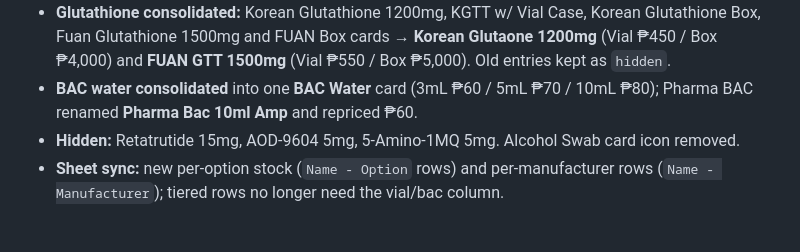
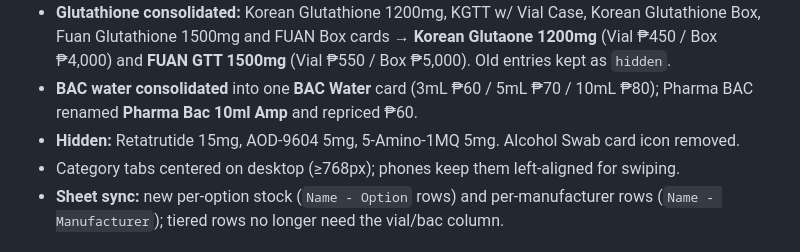
Before and after one commit to aasshop100/biopepph, a Markdown page: README.md, the part around the change. Rendered like a GitHub page.

Commit message:
README: note centered category tabs
Co-Authored-By: Claude Opus 5 <noreply@anthropic.com>

```diff
--- a/README.md
+++ b/README.md
@@ -94,6 +94,7 @@ Changes are appended here as they're made, most recent first.
 - **Glutathione consolidated:** Korean Glutathione 1200mg, KGTT w/ Vial Case, Korean Glutathione Box, Fuan Glutathione 1500mg and FUAN Box cards → **Korean Glutaone 1200mg** (Vial ₱450 / Box ₱4,000) and **FUAN GTT 1500mg** (Vial ₱550 / Box ₱5,000). Old entries kept as `hidden`.
 - **BAC water consolidated** into one **BAC Water** card (3mL ₱60 / 5mL ₱70 / 10mL ₱80); Pharma BAC renamed **Pharma Bac 10ml Amp** and repriced ₱60.
 - **Hidden:** Retatrutide 15mg, AOD-9604 5mg, 5-Amino-1MQ 5mg. Alcohol Swab card icon removed.
+- Category tabs centered on desktop (≥768px); phones keep them left-aligned for swiping.
 - **Sheet sync:** new per-option stock (`Name - Option` rows) and per-manufacturer rows (`Name - Manufacturer`); tiered rows no longer need the vial/bac column.
 
 ### 2026-07-04 — Searchable Province/City address fields + J&T auto fee + shipping breakdown
```
